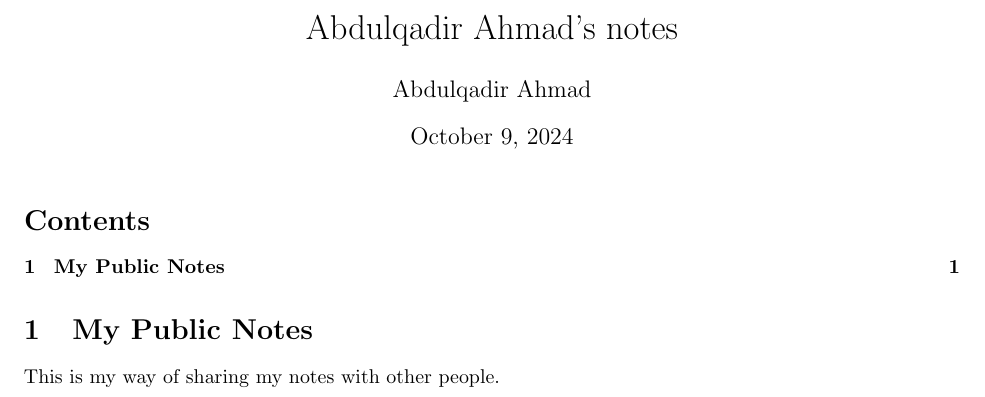
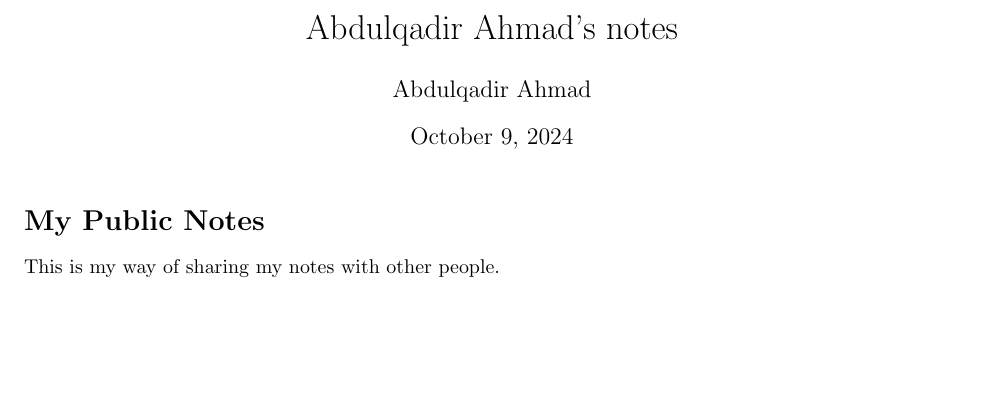
Before and after one commit to Arfs6/my_notes, a LaTeX document (index.tex): part of the page, cut so that both start at the same text, the shorter picture padded with empty space. Compiled offline with pdfLaTeX.

Commit message:
removed tableofcontent in main index.html file.

```diff
--- a/index.tex
+++ b/index.tex
@@ -9,8 +9,7 @@
 \author{Abdulqadir Ahmad}
 \begin{document}
 \maketitle
-\tableofcontents
-\section{My Public Notes}
+\section*{My Public Notes}
 This is my way of sharing my notes with other people.
 
 % End Section
```
